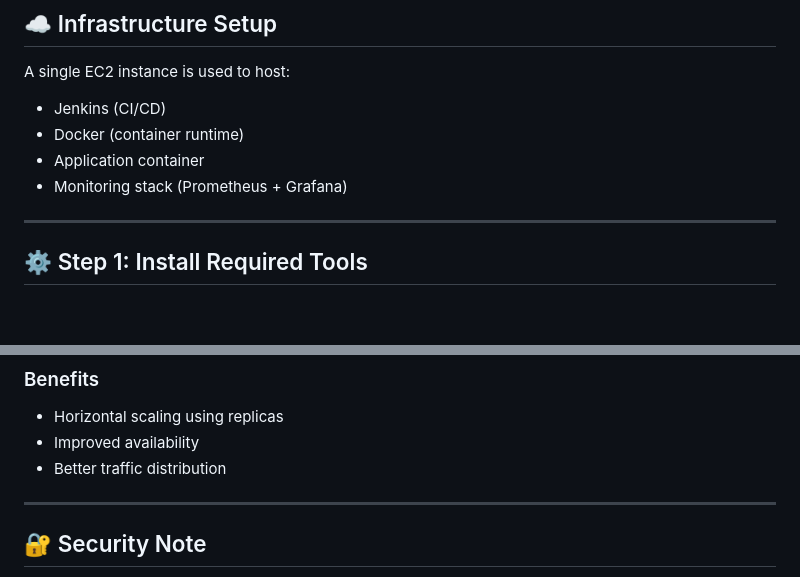
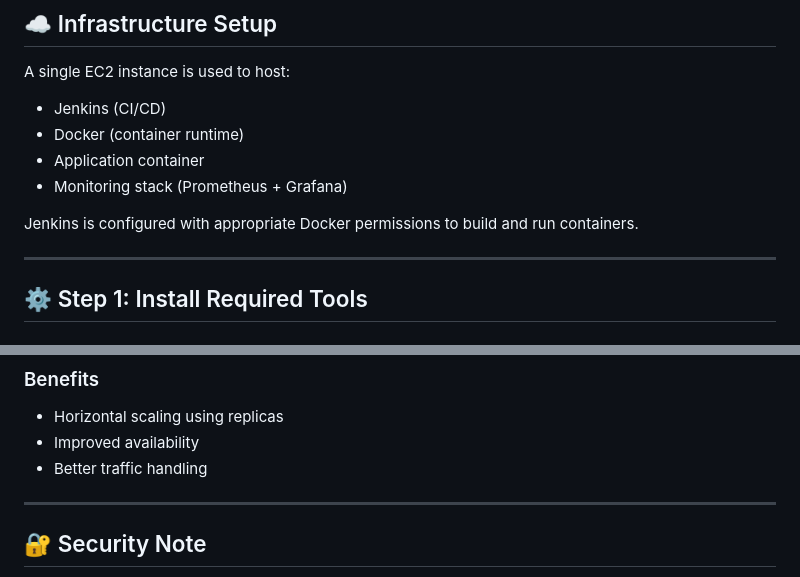
Before and after one commit to chiragpuniyanii/nodejs-repo, a Markdown page: README.md, 2 parts joined by grey strips. Rendered like a GitHub page; blank space fills up the shorter version.

```diff
--- a/README.md
+++ b/README.md
@@ -54,6 +54,8 @@ A single EC2 instance is used to host:
 * Docker (container runtime)
 * Application container
 * Monitoring stack (Prometheus + Grafana)
+
+Jenkins is configured with appropriate Docker permissions to build and run containers.
 
 ---
 
@@ -187,7 +189,7 @@ kubectl apply -f k8s/service.yaml
 
 * Horizontal scaling using replicas
 * Improved availability
-* Better traffic distribution
+* Better traffic handling
 
 ---
 
```
